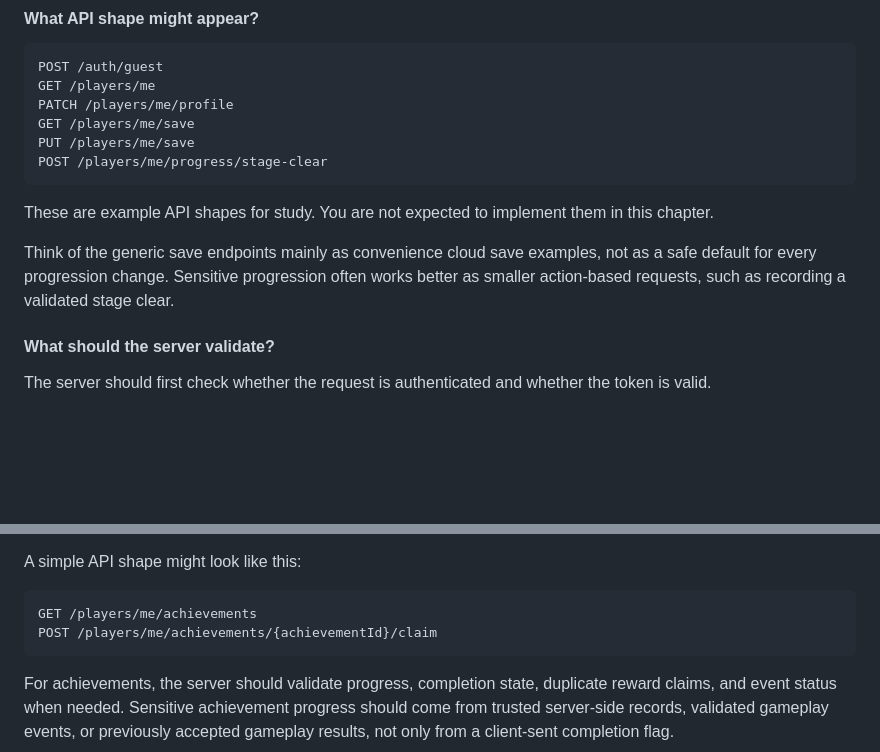
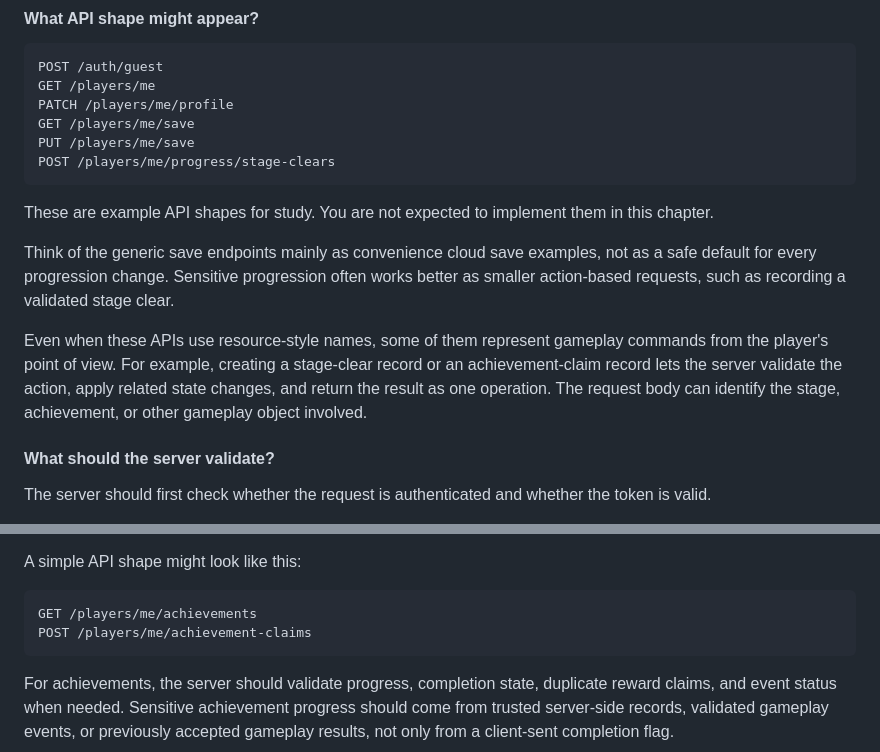
Before and after one commit to Feverbypassion/Understanding-the-Backend-Development-Fundamentals, a Markdown page: docs/08_game_backend_services.md, 2 parts joined by grey strips. Drawn GitHub-style; blank space fills up the shorter version.

Commit message:
Update backend guide chapters

````diff
--- a/docs/08_game_backend_services.md
+++ b/docs/08_game_backend_services.md
@@ -142,12 +142,14 @@ GET /players/me
 PATCH /players/me/profile
 GET /players/me/save
 PUT /players/me/save
-POST /players/me/progress/stage-clear
+POST /players/me/progress/stage-clears
 ```
 
 These are example API shapes for study. You are not expected to implement them in this chapter.
 
 Think of the generic save endpoints mainly as convenience cloud save examples, not as a safe default for every progression change. Sensitive progression often works better as smaller action-based requests, such as recording a validated stage clear.
+
+Even when these APIs use resource-style names, some of them represent gameplay commands from the player's point of view. For example, creating a stage-clear record or an achievement-claim record lets the server validate the action, apply related state changes, and return the result as one operation. The request body can identify the stage, achievement, or other gameplay object involved.
 
 #### What should the server validate?
 
@@ -342,7 +344,7 @@ A simple API shape might look like this:
 
 ```http
 GET /players/me/achievements
-POST /players/me/achievements/{achievementId}/claim
+POST /players/me/achievement-claims
 ```
 
 For achievements, the server should validate progress, completion state, duplicate reward claims, and event status when needed. Sensitive achievement progress should come from trusted server-side records, validated gameplay events, or previously accepted gameplay results, not only from a client-sent completion flag.
````
Also changed, not shown: docs/15_future_of_backend_and_learning_paths.md (+2 -0 lines).
